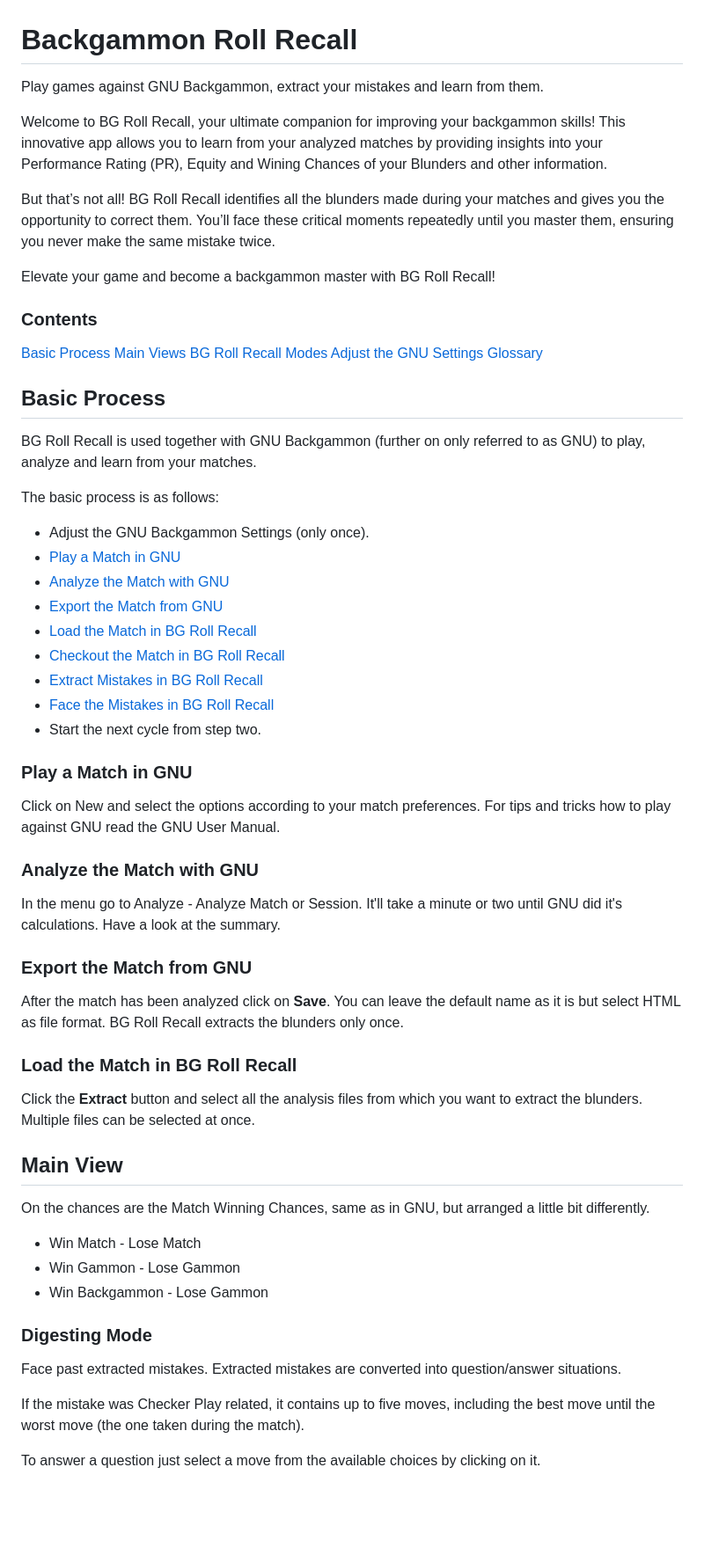
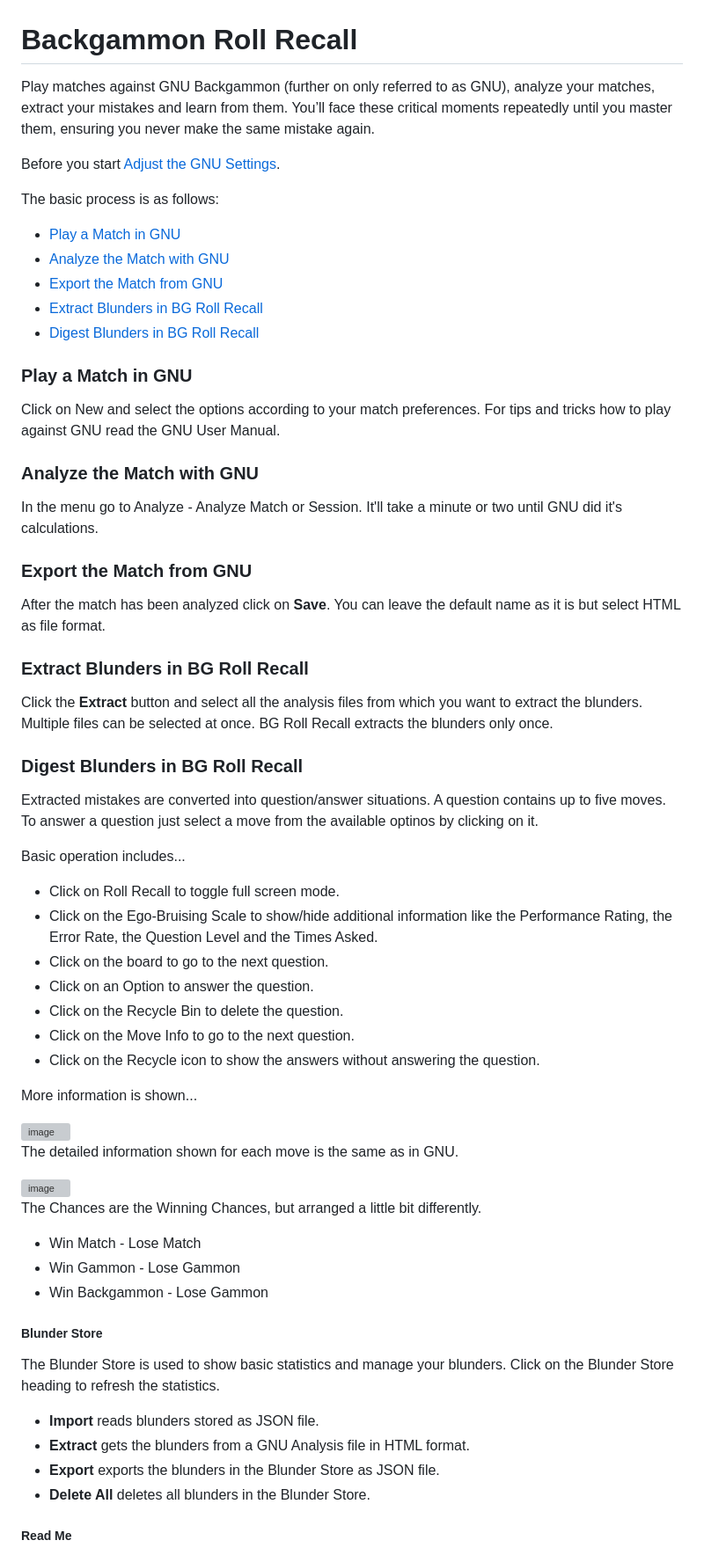
Before and after one commit to modiholodri/backgammon-roll-recall, a Markdown page: README.md, the part around one of its changes. Shown at 88% size. Drawn GitHub-style; blank space fills up the shorter version; grey boxes are pictures that could not be loaded.

Commit message:
Revise README for improved clarity and detail
Updated README to enhance clarity and detail about the app's functionality, including the analysis process and settings adjustments.

```diff
--- a/README.md
+++ b/README.md
@@ -1,73 +1,81 @@
 # Backgammon Roll Recall
 
-Play games against GNU Backgammon, extract your mistakes and learn from them.
+Play matches against GNU Backgammon (further on only referred to as GNU), analyze your matches, extract your mistakes and learn from them.
+You’ll face these critical moments repeatedly until you master them, ensuring you never make the same mistake again.
 
-Welcome to BG Roll Recall, your ultimate companion for improving your backgammon skills! This innovative app allows you to learn from your analyzed matches by providing insights into your Performance Rating (PR), Equity and Wining Chances of your Blunders and other information.
-
-But that’s not all! BG Roll Recall identifies all the blunders made during your matches and gives you the opportunity to correct them. You’ll face these critical moments repeatedly until you master them, ensuring you never make the same mistake twice.
-
-Elevate your game and become a backgammon master with BG Roll Recall!
-
-
-### Contents
-
-[Basic Process](#Basic-Process)
-[Main Views](#Main-Views)
-[BG Roll Recall Modes](#Double-Vision-Modes)
-[Adjust the GNU Settings](#Adjust-the-GNU-Settings)
-[Glossary](#Glossary)
-
-
-## Basic Process
-
-BG Roll Recall is used together with GNU Backgammon (further on only referred to as GNU) to play, analyze and learn from your matches.
+Before you start [Adjust the GNU Settings](#Adjust-the-GNU-Settings).
 
 The basic process is as follows:
 
-- Adjust the GNU Backgammon Settings (only once).
 - [Play a Match in GNU](#Play-a-Match-in-GNU)
 - [Analyze the Match with GNU](#Analyze-the-Match-with-GNU)
 - [Export the Match from GNU](#Export-the-Match-from-GNU)
-- [Load the Match in BG Roll Recall](#Load-the-Match-in-Double-Vision)
-- [Checkout the Match in BG Roll Recall](#Checkout-the-Match-in-Double-Vision)
-- [Extract Mistakes in BG Roll Recall](#Extract-Mistakes-in-Double-Vision)
-- [Face the Mistakes in BG Roll Recall](#Face-the-Mistakes-in-Double-Vision)
-- Start the next cycle from step two.
+- [Extract Blunders in BG Roll Recall](#Extract-Bklunders-in-BG-Roll-Recall)
+- [Digest Blunders in BG Roll Recall](#Face-the-Mistakes-in-BG-Roll-Recall)
 
 
 ### Play a Match in GNU
 
-Click on New and select the options according to your match preferences. For tips and tricks how to play against GNU read the GNU User Manual.
+Click on New and select the options according to your match preferences.
+For tips and tricks how to play against GNU read the GNU User Manual.
 
 
 ### Analyze the Match with GNU
 
-In the menu go to Analyze - Analyze Match or Session. It'll take a minute or two until GNU did it's calculations. Have a look at the summary.
+In the menu go to Analyze - Analyze Match or Session.
+It'll take a minute or two until GNU did it's calculations.
 
 
 ### Export the Match from GNU
 
-After the match has been analyzed click on **Save**. You can leave the default name as it is but select HTML as file format. BG Roll Recall extracts the blunders only once.
+After the match has been analyzed click on **Save**.
+You can leave the default name as it is but select HTML as file format.
 
 
-### Load the Match in BG Roll Recall
+### Extract Blunders in BG Roll Recall
 
-Click the **Extract** button and select all the analysis files from which you want to extract the blunders. Multiple files can be selected at once.
+Click the **Extract** button and select all the analysis files from which you want to extract the blunders.
+Multiple files can be selected at once. BG Roll Recall extracts the blunders only once.
 
 
-## Main View
+### Digest Blunders in BG Roll Recall
 
-On the chances are the Match Winning Chances, same as in GNU, but arranged a little bit differently.
+Extracted mistakes are converted into question/answer situations.
+A question contains up to five moves.
+To answer a question just select a move from the available optinos by clicking on it.
+
+Basic operation includes...
+- Click on Roll Recall to toggle full screen mode.
+- Click on the Ego-Bruising Scale to show/hide additional information like the Performance Rating, the Error Rate, the Question Level and the Times Asked.
+- Click on the board to go to the next question.
+- Click on an Option to answer the question.
+- Click on the Recycle Bin to delete the question.
+- Click on the Move Info to go to the next question.
+- Click on the Recycle icon to show the answers without answering the question.
+
+More information is shown...
+
+<img width="455" height="87" alt="image" src="https://github.com/user-attachments/assets/9c5dfb75-440f-4890-b128-217ccd307989" />
+
+The detailed information shown for each move is the same as in GNU.
+
+<img width="444" height="120" alt="image" src="https://github.com/user-attachments/assets/193102b1-e4cb-4875-9dfa-5cd8a7c85f29" />
+
+The Chances are the Winning Chances, but arranged a little bit differently.
 
 - Win Match - Lose Match
 - Win Gammon - Lose Gammon
 - Win Backgammon - Lose Gammon
 
-### Digesting Mode
+##### Blunder Store
 
-Face past extracted mistakes. Extracted mistakes are converted into question/answer situations.
+The Blunder Store is used to show basic statistics and manage your blunders.
+Click on the Blunder Store heading to refresh the statistics.
 
-If the mistake was Checker Play related, it contains up to five moves, including the best move until the worst move (the one taken during the match).
+- **Import** reads blunders stored as JSON file.
+- **Extract** gets the blunders from a GNU Analysis file in HTML format.
+- **Export** exports the blunders in the Blunder Store as JSON file.
+- **Delete All** deletes all blunders in the Blunder Store.
 
-To answer a question just select a move from the available choices by clicking on it.
+##### Read Me
 
```
Also changed, not shown: other parts of README.md (+17 -30 lines).
